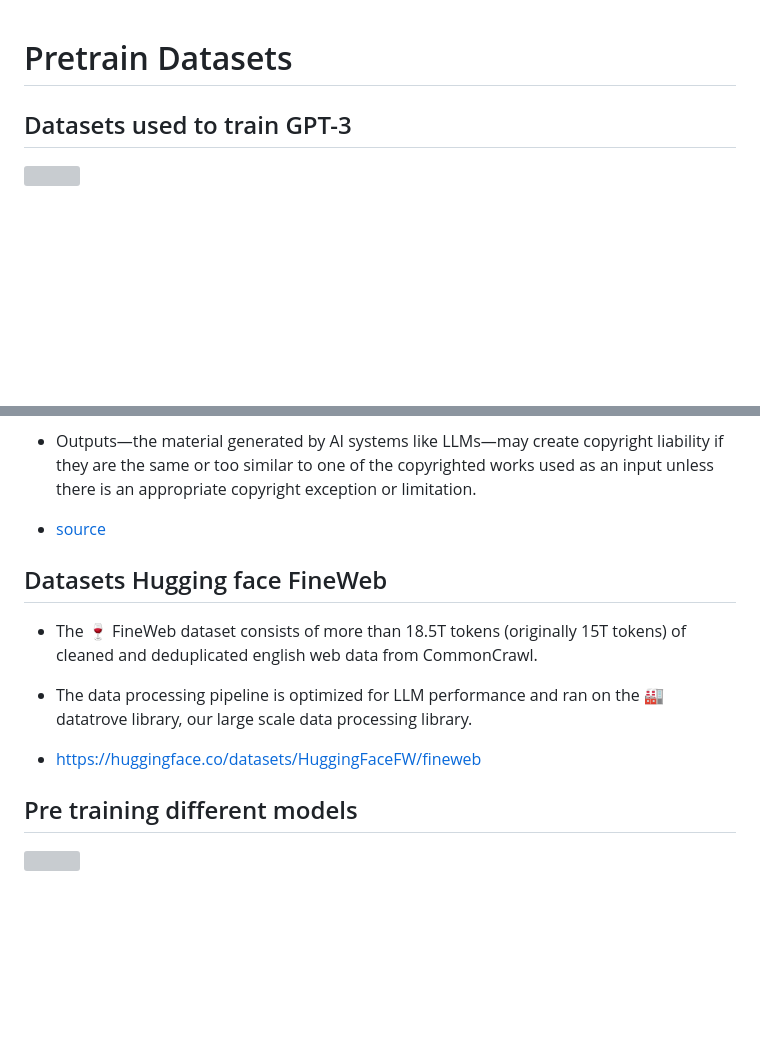
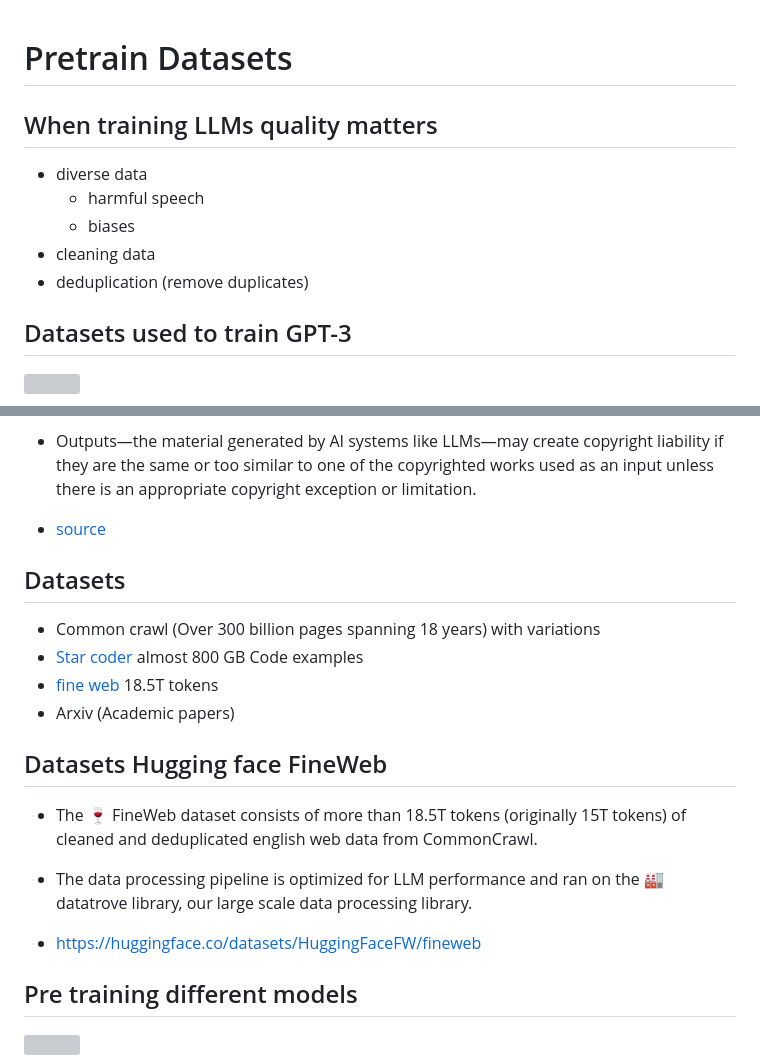
Before and after one commit to ati-ozgur/course-nn-deep-learning, a Markdown page: sunumlar/common/pre-train-llm-datasets.md, 2 parts joined by grey strips. Drawn GitHub-style; blank space fills up the shorter version; grey boxes are pictures that could not be loaded.

Commit message:
datasets notes updated

```diff
--- a/sunumlar/common/pre-train-llm-datasets.md
+++ b/sunumlar/common/pre-train-llm-datasets.md
@@ -1,4 +1,15 @@
 # Pretrain Datasets
+
+## When training LLMs quality matters
+
+- diverse data
+	+ harmful speech
+	+ biases
+- cleaning data
+- deduplication (remove duplicates)
+
+
+
 
 ## Datasets used to train GPT-3
 
@@ -32,12 +43,20 @@ provides a good performance–cost trade-off,
 - Outputs—the material generated by AI systems like LLMs—may create copyright liability if they are the same or too similar to one of the copyrighted works used as an input unless there is an appropriate copyright exception or limitation.
 - [source](https://www.copyright.com/blog/heart-of-the-matter-copyright-ai-training-llms-executive-summary/)
 
+## Datasets
+
+- Common crawl (Over 300 billion pages spanning 18 years) with variations
+- [Star coder](https://huggingface.co/datasets/bigcode/starcoderdata) almost 800 GB Code examples
+- [fine web](https://huggingface.co/datasets/HuggingFaceFW/fineweb) 18.5T tokens
+- Arxiv (Academic papers)
+
 ## Datasets Hugging face FineWeb
 
 - The 🍷 FineWeb dataset consists of more than 18.5T tokens (originally 15T tokens) of cleaned and deduplicated english web data from CommonCrawl.
 - The data processing pipeline is optimized for LLM performance and ran on the 🏭 datatrove library, our large scale data processing library.
 
 - https://huggingface.co/datasets/HuggingFaceFW/fineweb
+
 
 ## Pre training different models
 
```
